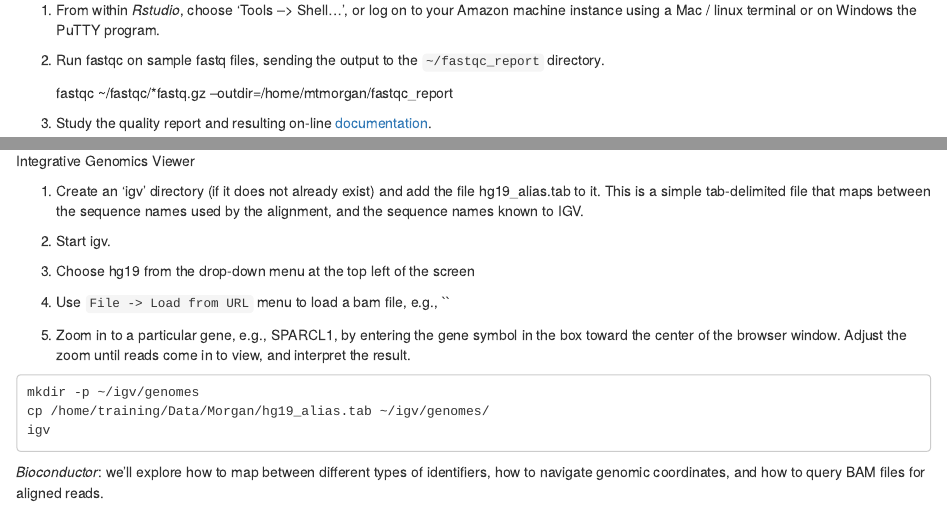
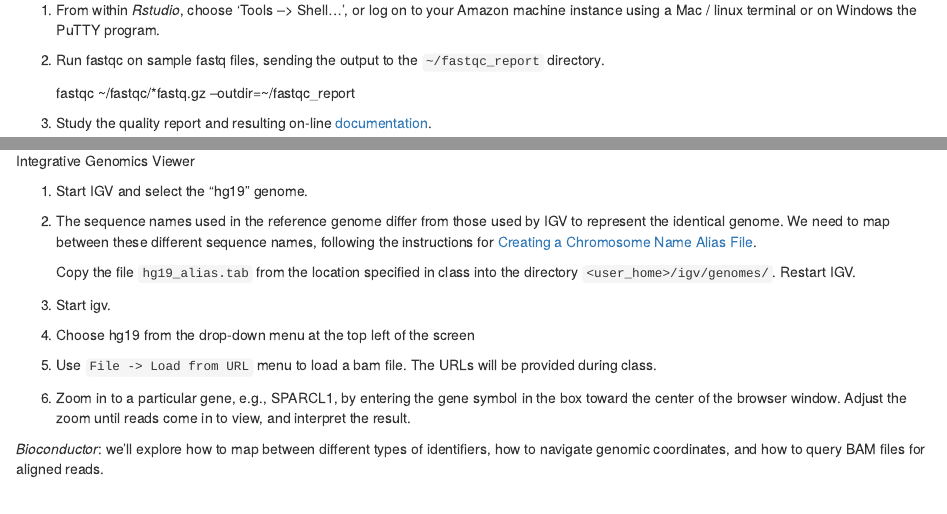
Before and after one commit to Bioconductor/LearnBioconductor, an R Markdown document (vignettes/A01.3_BioconductorForSequenceAnalysis.Rmd): the page in a window 1100 px wide, from 13670 px down, and a second part further down, joined at a grey line. Rendered offline with R 4.5, knitr and Pandoc, with nearby package versions; some code elsewhere in the file could not run offline; common packages that the code uses without loading them are loaded.

Commit message:
less personal
- fewer hard-coded paths
- update igv instructions
- add qa_all.rda

````diff
--- a/vignettes/A01.3_BioconductorForSequenceAnalysis.Rmd
+++ b/vignettes/A01.3_BioconductorForSequenceAnalysis.Rmd
@@ -613,7 +613,7 @@
 2. Run fastqc on sample fastq files, sending the output to the
 `~/fastqc_report` directory.
 
-    fastqc ~/fastqc/*fastq.gz --outdir=/home/mtmorgan/fastqc_report
+    fastqc ~/fastqc/*fastq.gz --outdir=~/fastqc_report
 
 3. Study the quality report and resulting on-line [documentation](FIXME).
 
@@ -655,30 +656,28 @@
 
 Integrative Genomics Viewer
 
-<!-- FIXME -->
+1. Start IGV and select the "hg19" genome.
 
-1. Create an 'igv' directory (if it does not already exist) and add
-   the file hg19_alias.tab to it. This is a simple tab-delimited file
-   that maps between the sequence names used by the alignment, and the
-   sequence names known to IGV.
+2. The sequence names used in the reference genome differ from those
+   used by IGV to represent the identical genome. We need to map
+   between these different sequence names, following the instructions
+   for
+   [Creating a Chromosome Name Alias File](http://www.broadinstitute.org/software/igv/LoadData/#aliasfile).
 
-2. Start igv.
+   Copy the file `hg19_alias.tab` from the location specified in class
+   into the directory `<user_home>/igv/genomes/`. Restart IGV.
 
-3. Choose hg19 from the drop-down menu at the top left of
+3. Start igv.
+
+4. Choose hg19 from the drop-down menu at the top left of
    the screen
 
-4. Use `File -> Load from URL` menu to load a bam file, e.g.,
-   ``
+5. Use `File -> Load from URL` menu to load a bam file. The URLs will
+   be provided during class.
 
-5. Zoom in to a particular gene, e.g., SPARCL1, by entering the gene
+6. Zoom in to a particular gene, e.g., SPARCL1, by entering the gene
    symbol in the box toward the center of the browser window. Adjust
    the zoom until reads come in to view, and interpret the result.
-
-```
-mkdir -p ~/igv/genomes
-cp /home/training/Data/Morgan/hg19_alias.tab ~/igv/genomes/
-igv
-```
 
 _Bioconductor_: we'll explore how to map between different types of
 identifiers, how to navigate genomic coordinates, and how to query BAM
````
Also changed, not shown: data/qa_all.rda (added), vignettes/A01.3_BioconductorForSequenceAnalysis.Rmd (11 more changed lines), 1 other file.
